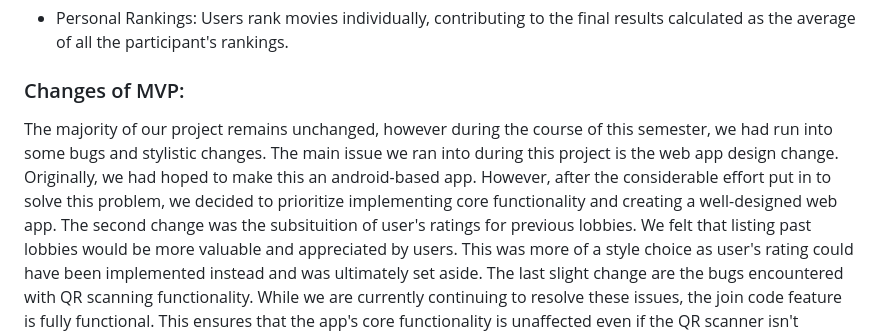
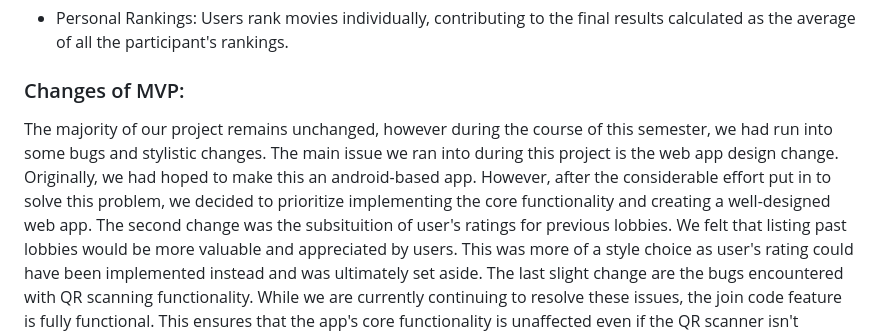
Before and after one commit to vibha-h/Movwe, a Markdown page: README.md, the part around the change. Rendered like a GitHub page.

```diff
--- a/README.md
+++ b/README.md
@@ -147,6 +147,6 @@ Steps:
 
 ### Changes of MVP:
 
-The majority of our project remains unchanged, however during the course of this semester, we had run into some bugs and stylistic changes. The main issue we ran into during this project is the web app design change. Originally, we had hoped to make this an android-based app. However, after the considerable effort put in to solve this problem, we decided to prioritize implementing core functionality and creating a well-designed web app.
+The majority of our project remains unchanged, however during the course of this semester, we had run into some bugs and stylistic changes. The main issue we ran into during this project is the web app design change. Originally, we had hoped to make this an android-based app. However, after the considerable effort put in to solve this problem, we decided to prioritize implementing the core functionality and creating a well-designed web app.
 The second change was the subsituition of user's ratings for previous lobbies. We felt that listing past lobbies would be more valuable and appreciated by users. This was more of a style choice as user's rating could have been implemented instead and was ultimately set aside.
 The last slight change are the bugs encountered with QR scanning functionality. While we are currently continuing to resolve these issues, the join code feature is fully functional. This ensures that the app's core functionality is unaffected even if the QR scanner isn't working perfectly.
```
